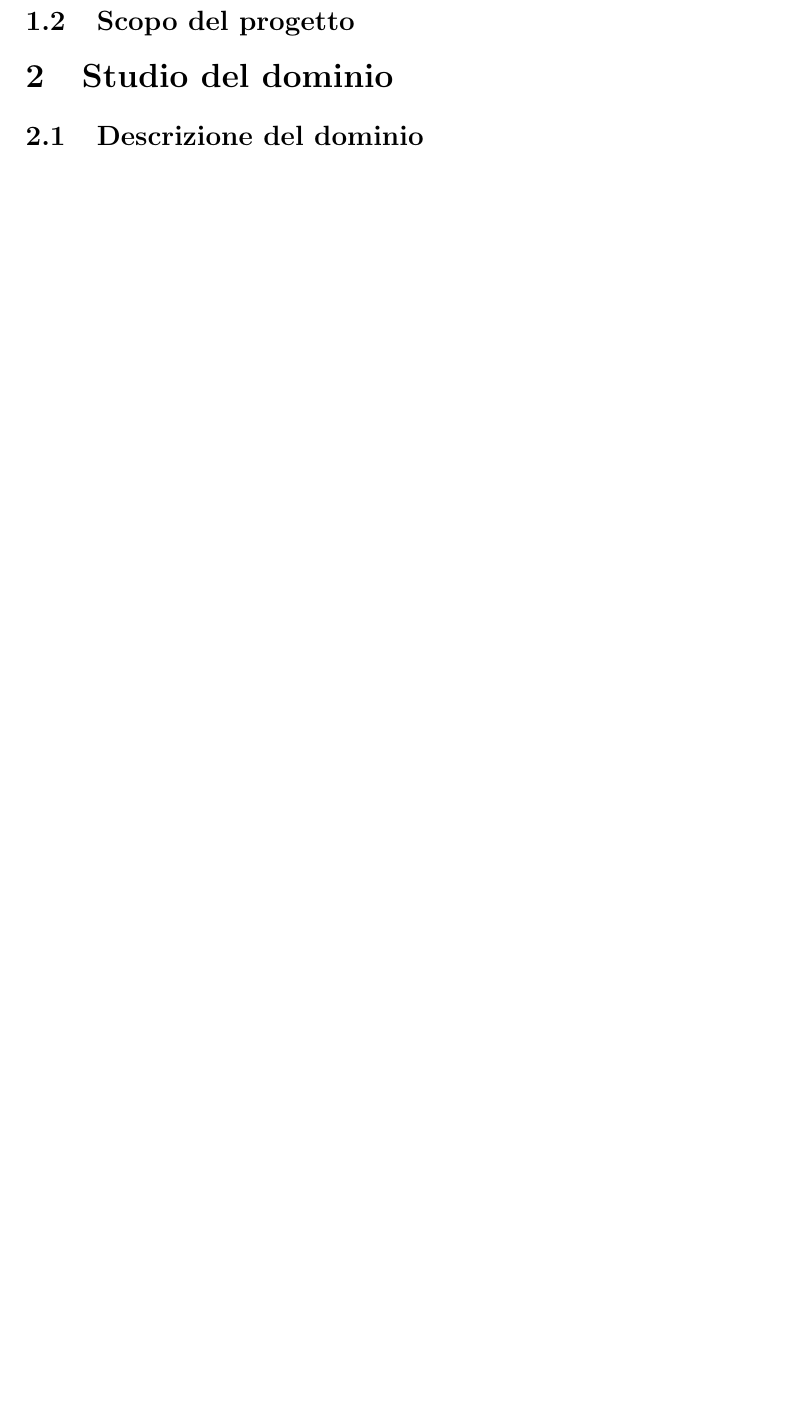
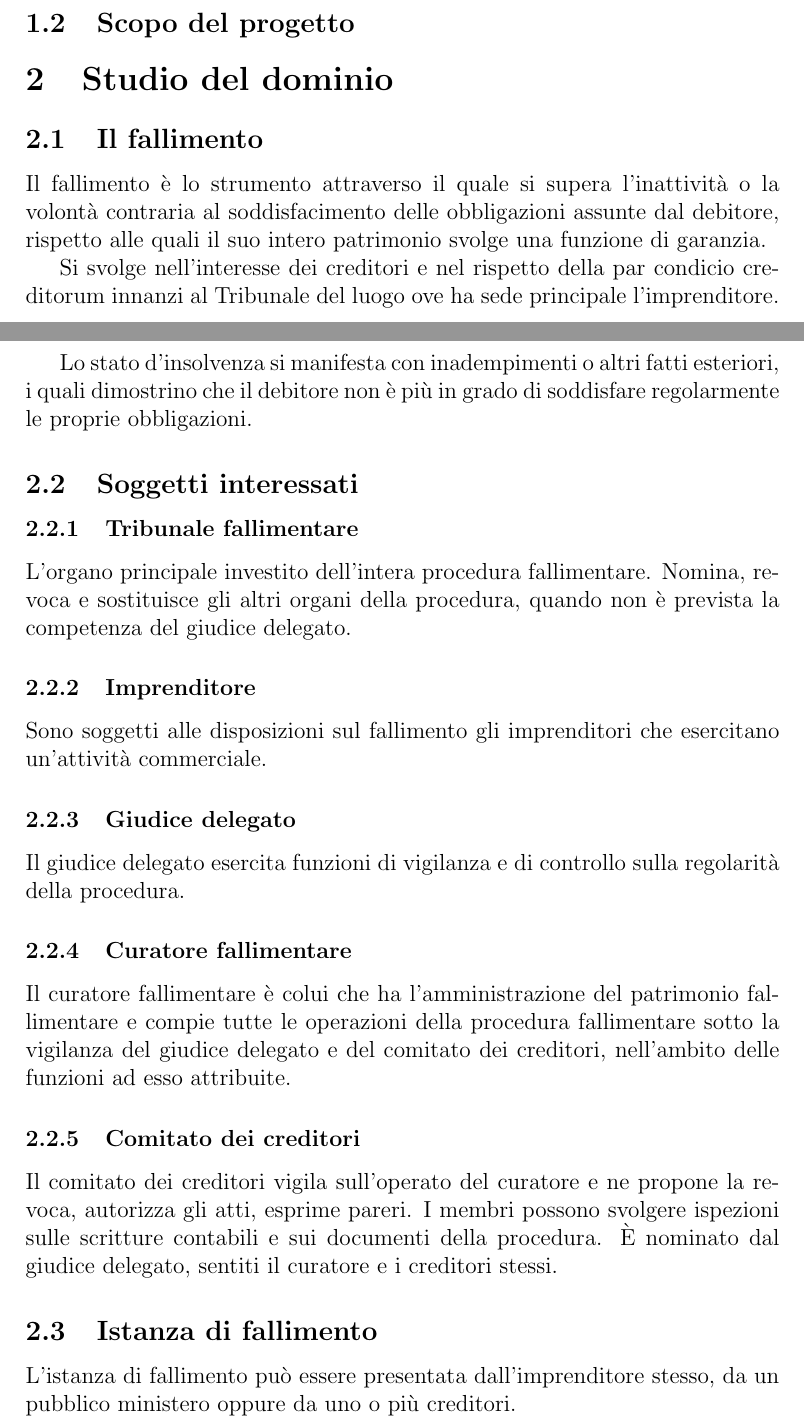
Before and after one commit to lucianoq/AI-course-documentation, a LaTeX document (main.tex, which reads dominio.tex): part of page 5 of 5 before the commit and two parts of pages 3 and 4 of 7 after it, the two joined at a grey line, cut so that both start at the same text, the shorter picture padded with empty space. Compiled offline with pdfLaTeX.

Commit message:
Dominio in progress

```diff
--- a/dominio.tex
+++ b/dominio.tex
@@ -1,2 +1,33 @@
 \section{Studio del dominio}
-\subsection{Descrizione del dominio}
+
+%TODO Riempire di citazioni
+
+\subsection{Il fallimento}
+Il fallimento è lo strumento attraverso il quale si supera l'inattività o la volontà contraria al soddisfacimento delle obbligazioni assunte dal debitore, rispetto alle quali il suo intero patrimonio svolge una funzione di garanzia.
+
+Si svolge nell'interesse dei creditori e nel rispetto della par condicio creditorum innanzi al Tribunale del luogo ove ha sede principale l'imprenditore.
+
+Lo stato d'insolvenza si manifesta con inadempimenti o altri fatti esteriori, i quali dimostrino che il debitore non è più in grado di soddisfare regolarmente le proprie obbligazioni.
+
+\subsection{Soggetti interessati}
+
+\subsubsection{Tribunale fallimentare}
+L'organo principale investito dell'intera procedura fallimentare. Nomina, revoca e sostituisce gli altri organi della procedura, quando non è prevista la competenza del giudice delegato.
+
+\subsubsection{Imprenditore}
+Sono soggetti alle disposizioni sul fallimento gli imprenditori che esercitano un'attività commerciale.
+
+\subsubsection{Giudice delegato}
+Il giudice delegato esercita funzioni di vigilanza e di controllo sulla regolarità della procedura.
+
+\subsubsection{Curatore fallimentare}
+Il curatore fallimentare è colui che ha l’amministrazione del patrimonio fallimentare e compie tutte le operazioni della procedura fallimentare sotto la vigilanza del giudice delegato e del comitato dei creditori, nell’ambito delle funzioni ad esso attribuite.
+
+
+\subsubsection{Comitato dei creditori}
+Il comitato dei creditori vigila sull'operato del curatore e ne propone la revoca, autorizza gli atti, esprime pareri.
+I membri possono svolgere ispezioni sulle scritture contabili e sui documenti della procedura. È nominato dal giudice delegato, sentiti il curatore e i creditori stessi.
+
+
+\subsection{Istanza di fallimento}
+L'istanza di fallimento può essere presentata dall'imprenditore stesso, da un pubblico ministero oppure da uno o più creditori.
--- a/main.tex
+++ b/main.tex
@@ -1,4 +1,4 @@
-\documentclass[a4paper,12pt,oneeside,onecolumn]{article}
+\documentclass[a4paper,12pt,oneside,onecolumn]{article}
 \usepackage[utf8]{inputenc}
 \usepackage[italian]{babel}
 \usepackage{hyperref}
```
Also changed, not shown: frontespizio.tex (+1 -1 lines), dominio.tex (13 more changed lines).
